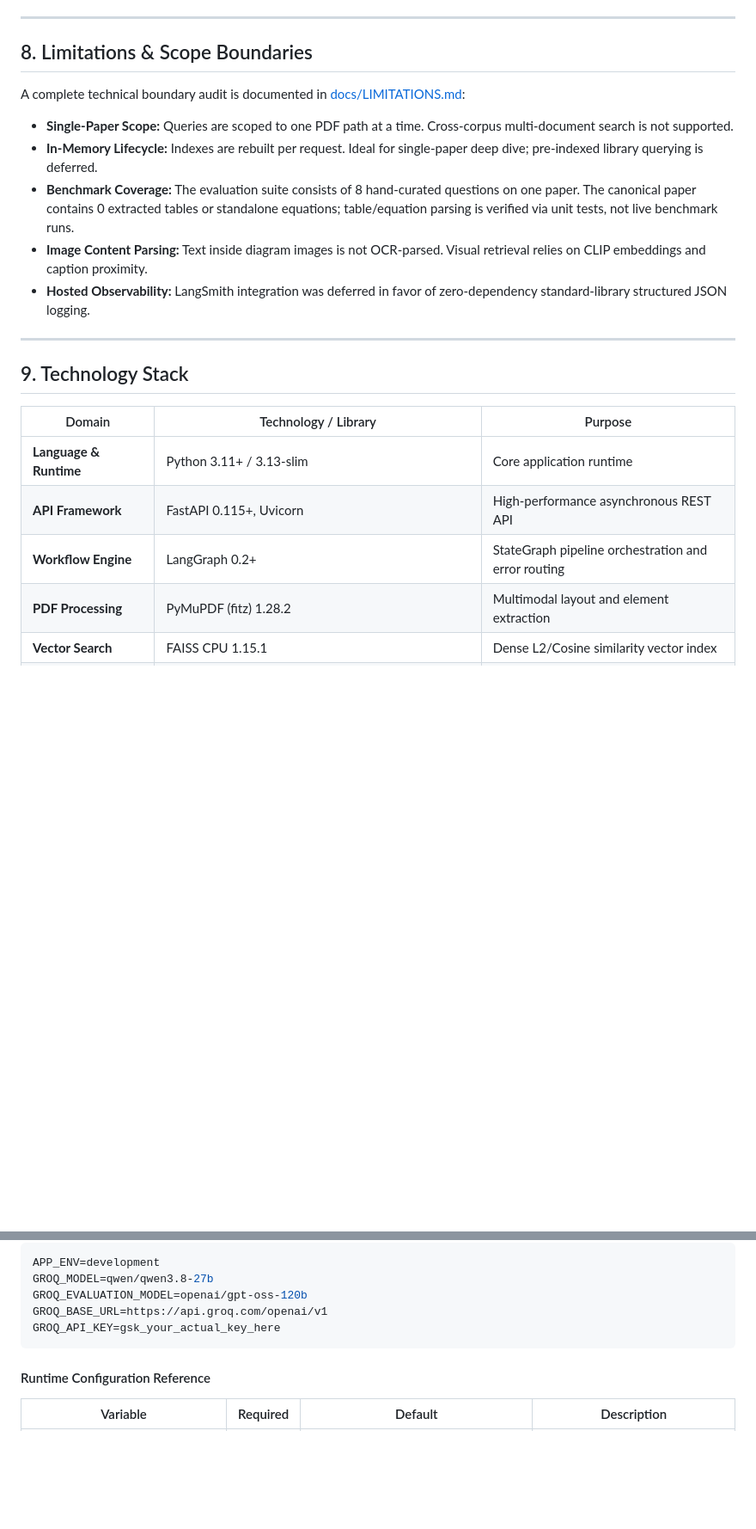
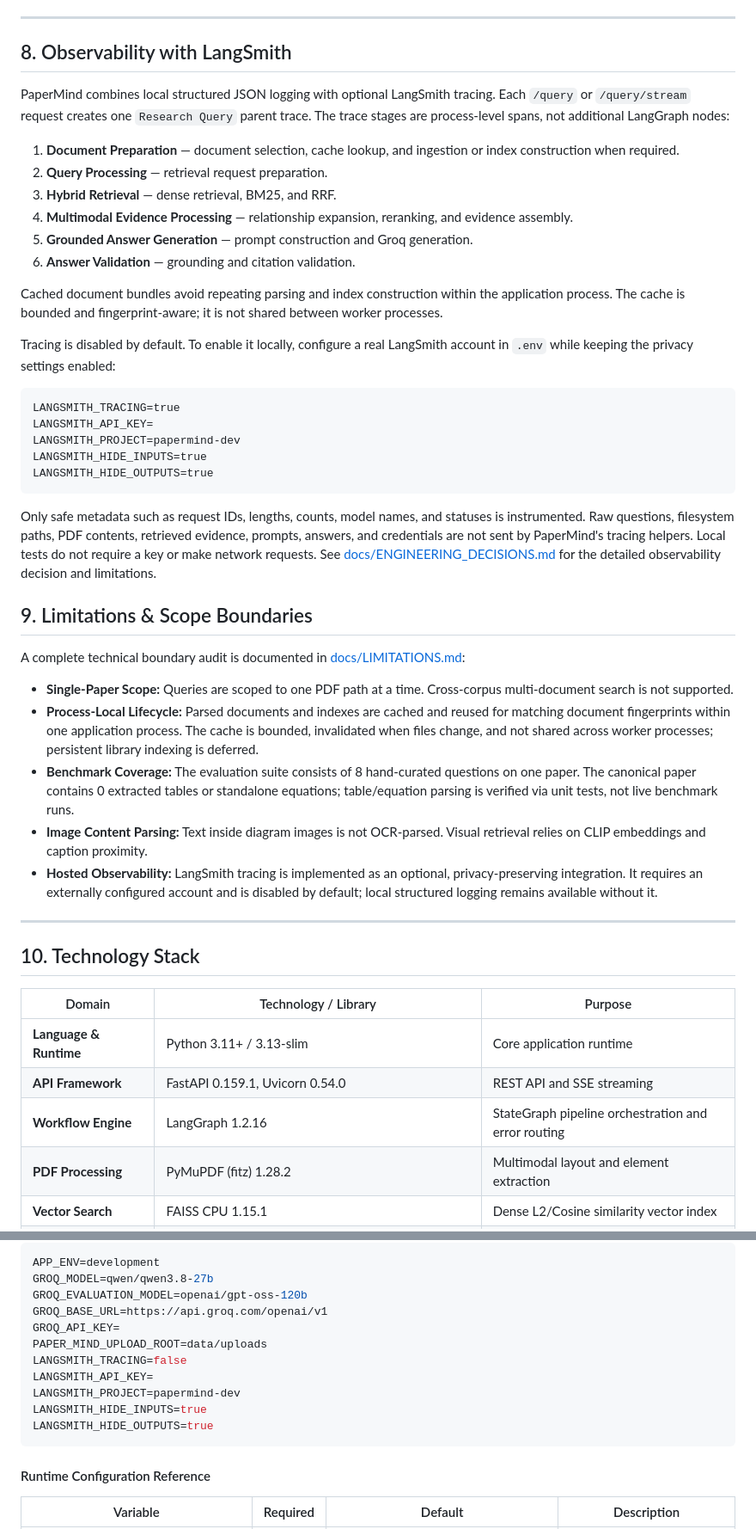
Before and after one commit to DevSrivastava14/PAPERMIND, a Markdown page: README.md, 2 parts joined by grey strips. Shown at 86% size. Drawn GitHub-style; blank space fills up the shorter version.

Commit message:
docs: finalize PaperMind portfolio and interview documentation

````diff
--- a/README.md
+++ b/README.md
@@ -183,25 +186,69 @@ D10: Lazy DeepEval Import (PEP 562)    --> Eliminated heavy evaluation dependenc
 
 ---
 
-## 8. Limitations & Scope Boundaries
+## 8. Observability with LangSmith
+
+PaperMind combines local structured JSON logging with optional LangSmith
+tracing. Each `/query` or `/query/stream` request creates one `Research Query`
+parent trace. The trace stages are process-level spans, not additional
+LangGraph nodes:
+
+1. **Document Preparation** — document selection, cache lookup, and ingestion
+   or index construction when required.
+2. **Query Processing** — retrieval request preparation.
+3. **Hybrid Retrieval** — dense retrieval, BM25, and RRF.
+4. **Multimodal Evidence Processing** — relationship expansion, reranking, and
+   evidence assembly.
+5. **Grounded Answer Generation** — prompt construction and Groq generation.
+6. **Answer Validation** — grounding and citation validation.
+
+Cached document bundles avoid repeating parsing and index construction within
+the application process. The cache is bounded and fingerprint-aware; it is not
+shared between worker processes.
+
+Tracing is disabled by default. To enable it locally, configure a real
+LangSmith account in `.env` while keeping the privacy settings enabled:
+
+```dotenv
+LANGSMITH_TRACING=true
+LANGSMITH_API_KEY=
+LANGSMITH_PROJECT=papermind-dev
+LANGSMITH_HIDE_INPUTS=true
+LANGSMITH_HIDE_OUTPUTS=true
+```
+
+Only safe metadata such as request IDs, lengths, counts, model names, and
+statuses is instrumented. Raw questions, filesystem paths, PDF contents,
+retrieved evidence, prompts, answers, and credentials are not sent by
+PaperMind's tracing helpers. Local tests do not require a key or make network
+requests. See [docs/ENGINEERING_DECISIONS.md](docs/ENGINEERING_DECISIONS.md)
+for the detailed observability decision and limitations.
+
+## 9. Limitations & Scope Boundaries
 
 A complete technical boundary audit is documented in [docs/LIMITATIONS.md](docs/LIMITATIONS.md):
 
 - **Single-Paper Scope:** Queries are scoped to one PDF path at a time. Cross-corpus multi-document search is not supported.
-- **In-Memory Lifecycle:** Indexes are rebuilt per request. Ideal for single-paper deep dive; pre-indexed library querying is deferred.
+- **Process-Local Lifecycle:** Parsed documents and indexes are cached and reused
+  for matching document fingerprints within one application process. The cache
+  is bounded, invalidated when files change, and not shared across worker
+  processes; persistent library indexing is deferred.
 - **Benchmark Coverage:** The evaluation suite consists of 8 hand-curated questions on one paper. The canonical paper contains 0 extracted tables or standalone equations; table/equation parsing is verified via unit tests, not live benchmark runs.
 - **Image Content Parsing:** Text inside diagram images is not OCR-parsed. Visual retrieval relies on CLIP embeddings and caption proximity.
-- **Hosted Observability:** LangSmith integration was deferred in favor of zero-dependency standard-library structured JSON logging.
+- **Hosted Observability:** LangSmith tracing is implemented as an optional,
+  privacy-preserving integration. It requires an externally configured account
+  and is disabled by default; local structured logging remains available
+  without it.
 
 ---
 
-## 9. Technology Stack
+## 10. Technology Stack
 
 | Domain | Technology / Library | Purpose |
 |---|---|---|
 | **Language & Runtime** | Python 3.11+ / 3.13-slim | Core application runtime |
-| **API Framework** | FastAPI 0.115+, Uvicorn | High-performance asynchronous REST API |
-| **Workflow Engine** | LangGraph 0.2+ | StateGraph pipeline orchestration and error routing |
+| **API Framework** | FastAPI 0.159.1, Uvicorn 0.54.0 | REST API and SSE streaming |
+| **Workflow Engine** | LangGraph 1.2.16 | StateGraph pipeline orchestration and error routing |
 | **PDF Processing** | PyMuPDF (fitz) 1.28.2 | Multimodal layout and element extraction |
 | **Vector Search** | FAISS CPU 1.15.1 | Dense L2/Cosine similarity vector index |
 | **Dense Embeddings** | SentenceTransformers (`all-MiniLM-L6-v2`) | 384-dimensional text embeddings |
@@ -243,7 +290,13 @@ APP_ENV=development
 GROQ_MODEL=qwen/qwen3.8-27b
 GROQ_EVALUATION_MODEL=openai/gpt-oss-120b
 GROQ_BASE_URL=https://api.groq.com/openai/v1
-GROQ_API_KEY=gsk_your_actual_key_here
+GROQ_API_KEY=
+PAPER_MIND_UPLOAD_ROOT=data/uploads
+LANGSMITH_TRACING=false
+LANGSMITH_API_KEY=
+LANGSMITH_PROJECT=papermind-dev
+LANGSMITH_HIDE_INPUTS=true
+LANGSMITH_HIDE_OUTPUTS=true
 ```
 
 #### Runtime Configuration Reference
````
Also changed, not shown: other parts of README.md (+69 -27 lines).
